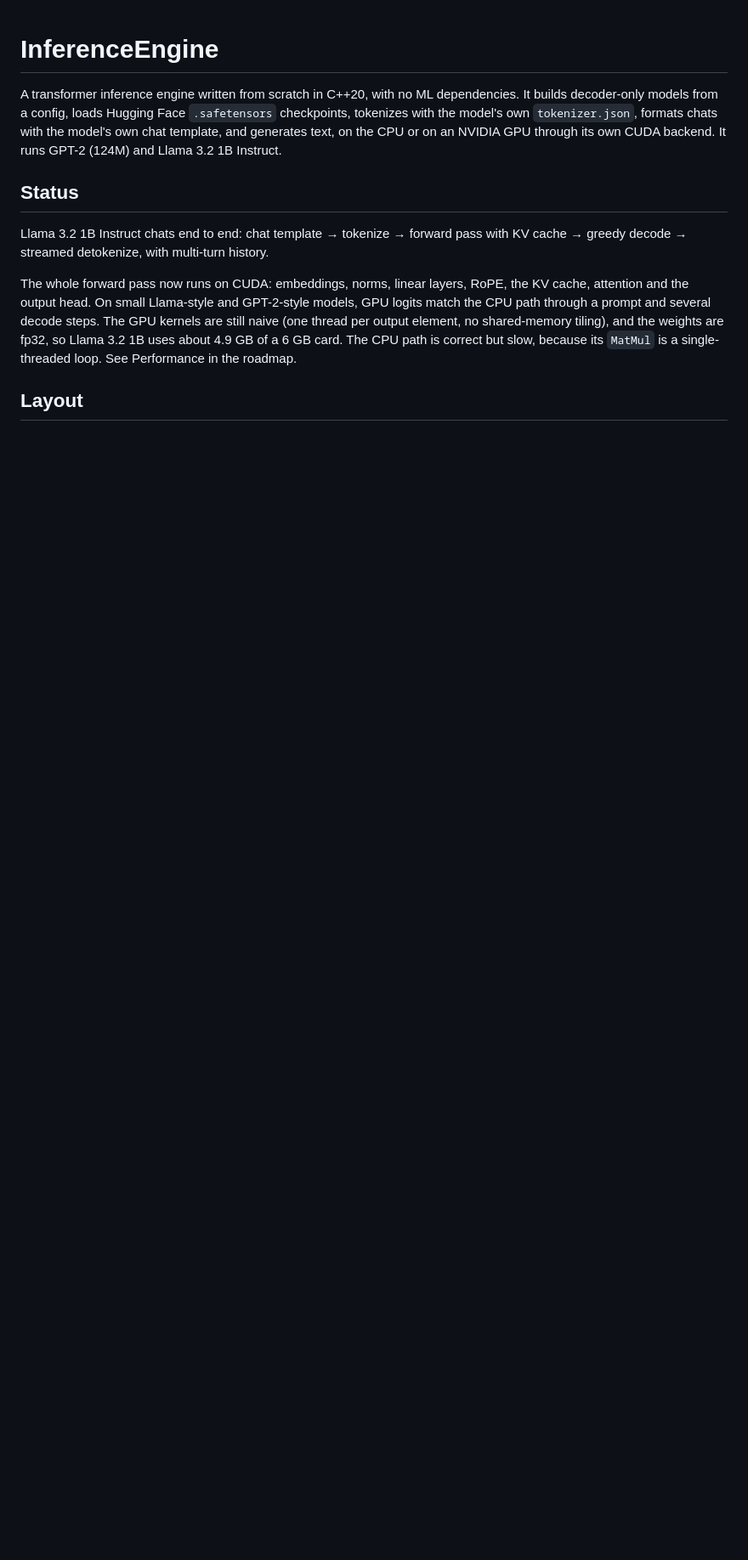
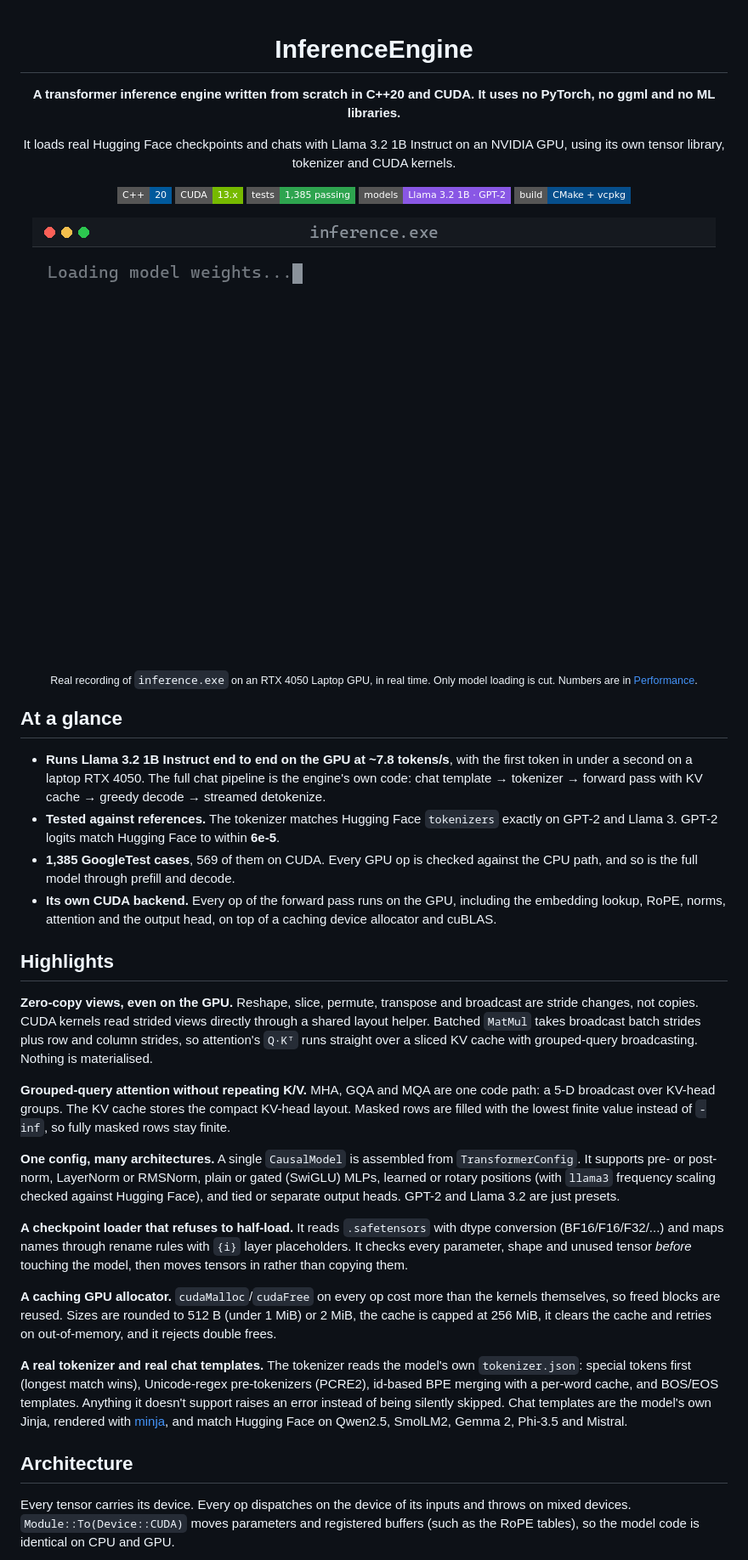
Before and after one commit to jazwinn/InferenceEngine, a Markdown page: README.md, the part around one of its changes. Shown at 85% size. GitHub-like rendering; pictures changed too: docs/assets/demo.gif (added); badges without logos; blank space fills up the shorter version.

```diff
--- a/README.md
+++ b/README.md
@@ -1,11 +3,43 @@
 # InferenceEngine
 
-A transformer inference engine written from scratch in C++20, with no ML dependencies. It builds decoder-only models from a config, loads Hugging Face `.safetensors` checkpoints, tokenizes with the model's own `tokenizer.json`, formats chats with the model's own chat template, and generates text, on the CPU or on an NVIDIA GPU through its own CUDA backend. It runs GPT-2 (124M) and Llama 3.2 1B Instruct.
+**A transformer inference engine written from scratch in C++20 and CUDA. It uses no PyTorch, no ggml and no ML libraries.**
 
-## Status
+It loads real Hugging Face checkpoints and chats with Llama 3.2 1B Instruct on an NVIDIA GPU, using its own tensor library, tokenizer and CUDA kernels.
 
-Llama 3.2 1B Instruct chats end to end: chat template → tokenize → forward pass with KV cache → greedy decode → streamed detokenize, with multi-turn history.
+![C++20](https://img.shields.io/badge/C%2B%2B-20-00599C?style=flat-square&logo=cplusplus&logoColor=white)
+![CUDA](https://img.shields.io/badge/CUDA-13.x-76B900?style=flat-square&logo=nvidia&logoColor=white)
+![Tests](https://img.shields.io/badge/tests-1%2C385%20passing-2ea44f?style=flat-square)
+![Models](https://img.shields.io/badge/models-Llama%203.2%201B%20%C2%B7%20GPT--2-8957e5?style=flat-square)
+![Build](https://img.shields.io/badge/build-CMake%20%2B%20vcpkg-064F8C?style=flat-square&logo=cmake&logoColor=white)
 
-The whole forward pass now runs on CUDA: embeddings, norms, linear layers, RoPE, the KV cache, attention and the output head. On small Llama-style and GPT-2-style models, GPU logits match the CPU path through a prompt and several decode steps. The GPU kernels are still naive (one thread per output element, no shared-memory tiling), and the weights are fp32, so Llama 3.2 1B uses about 4.9 GB of a 6 GB card. The CPU path is correct but slow, because its `MatMul` is a single-threaded loop. See Performance in the roadmap.
+<img src="docs/assets/demo.gif" alt="InferenceEngine chatting with Llama 3.2 1B Instruct on an RTX 4050 Laptop GPU" width="804">
 
-## Layout
+<sub>Real recording of <code>inference.exe</code> on an RTX 4050 Laptop GPU, in real time. Only model loading is cut. Numbers are in <a href="#performance">Performance</a>.</sub>
+
+</div>
+
+## At a glance
+
+- **Runs Llama 3.2 1B Instruct end to end on the GPU at ~7.8 tokens/s**, with the first token in under a second on a laptop RTX 4050. The full chat pipeline is the engine's own code: chat template → tokenizer → forward pass with KV cache → greedy decode → streamed detokenize.
+- **Tested against references.** The tokenizer matches Hugging Face `tokenizers` exactly on GPT-2 and Llama 3. GPT-2 logits match Hugging Face to within **6e-5**.
+- **1,385 GoogleTest cases**, 569 of them on CUDA. Every GPU op is checked against the CPU path, and so is the full model through prefill and decode.
+- **Its own CUDA backend.** Every op of the forward pass runs on the GPU, including the embedding lookup, RoPE, norms, attention and the output head, on top of a caching device allocator and cuBLAS.
+
+## Highlights
+
+**Zero-copy views, even on the GPU.** Reshape, slice, permute, transpose and broadcast are stride changes, not copies. CUDA kernels read strided views directly through a shared layout helper. Batched `MatMul` takes broadcast batch strides plus row and column strides, so attention's `Q·Kᵀ` runs straight over a sliced KV cache with grouped-query broadcasting. Nothing is materialised.
+
+**Grouped-query attention without repeating K/V.** MHA, GQA and MQA are one code path: a 5-D broadcast over KV-head groups. The KV cache stores the compact KV-head layout. Masked rows are filled with the lowest finite value instead of `-inf`, so fully masked rows stay finite.
+
+**One config, many architectures.** A single `CausalModel` is assembled from `TransformerConfig`. It supports pre- or post-norm, LayerNorm or RMSNorm, plain or gated (SwiGLU) MLPs, learned or rotary positions (with `llama3` frequency scaling checked against Hugging Face), and tied or separate output heads. GPT-2 and Llama 3.2 are just presets.
+
+**A checkpoint loader that refuses to half-load.** It reads `.safetensors` with dtype conversion (BF16/F16/F32/...) and maps names through rename rules with `{i}` layer placeholders. It checks every parameter, shape and unused tensor *before* touching the model, then moves tensors in rather than copying them.
+
+**A caching GPU allocator.** `cudaMalloc`/`cudaFree` on every op cost more than the kernels themselves, so freed blocks are reused. Sizes are rounded to 512 B (under 1 MiB) or 2 MiB, the cache is capped at 256 MiB, it clears the cache and retries on out-of-memory, and it rejects double frees.
+
+**A real tokenizer and real chat templates.** The tokenizer reads the model's own `tokenizer.json`: special tokens first (longest match wins), Unicode-regex pre-tokenizers (PCRE2), id-based BPE merging with a per-word cache, and BOS/EOS templates. Anything it doesn't support raises an error instead of being silently skipped. Chat templates are the model's own Jinja, rendered with [minja](https://github.com/google/minja), and match Hugging Face on Qwen2.5, SmolLM2, Gemma 2, Phi-3.5 and Mistral.
+
+## Architecture
+
+Every tensor carries its device. Every op dispatches on the device of its inputs and throws on mixed devices. `Module::To(Device::CUDA)` moves parameters and registered buffers (such as the RoPE tables), so the model code is identical on CPU and GPU.
+
```
Also changed, not shown: other parts of README.md (+171 -71 lines), 5 other files.
